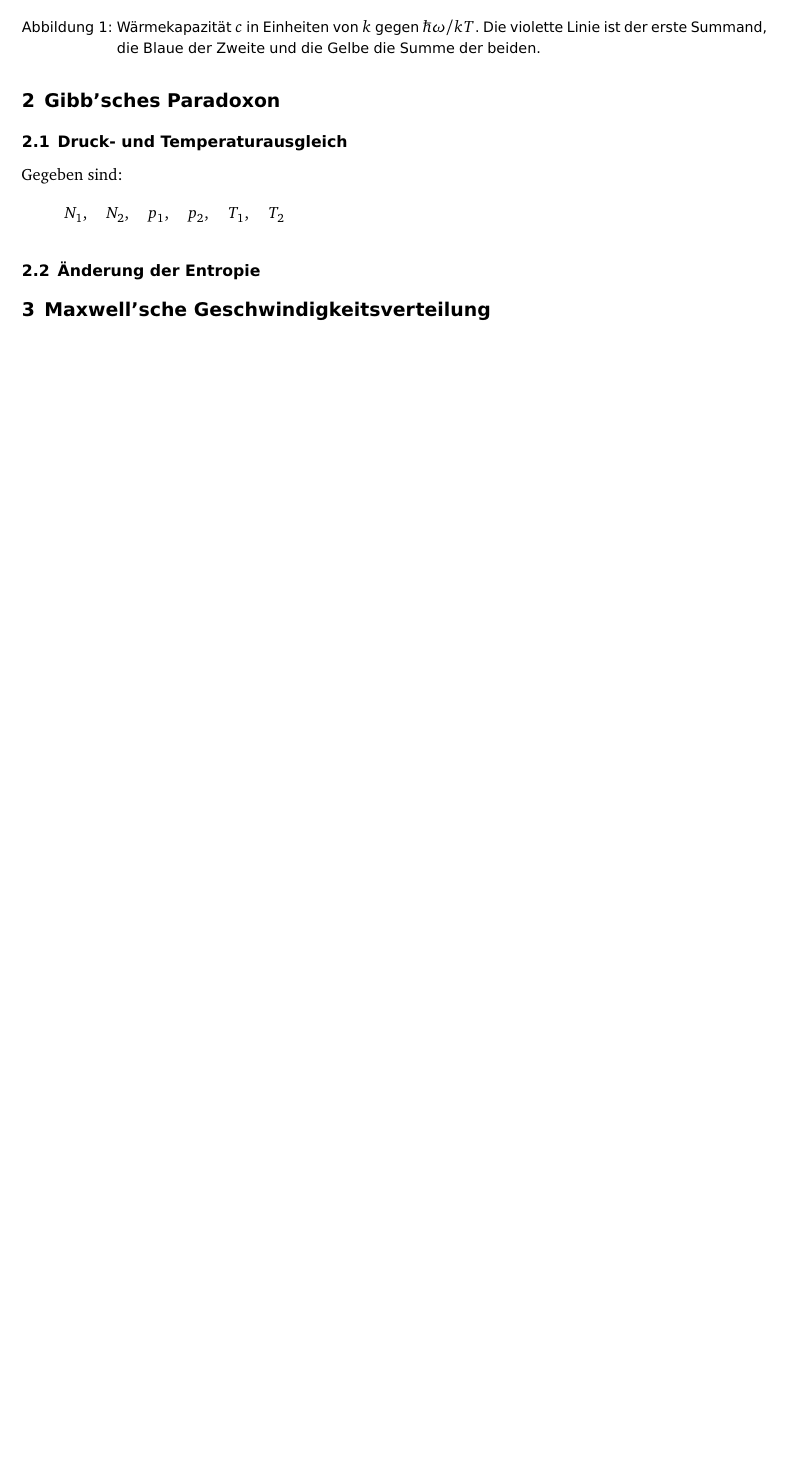
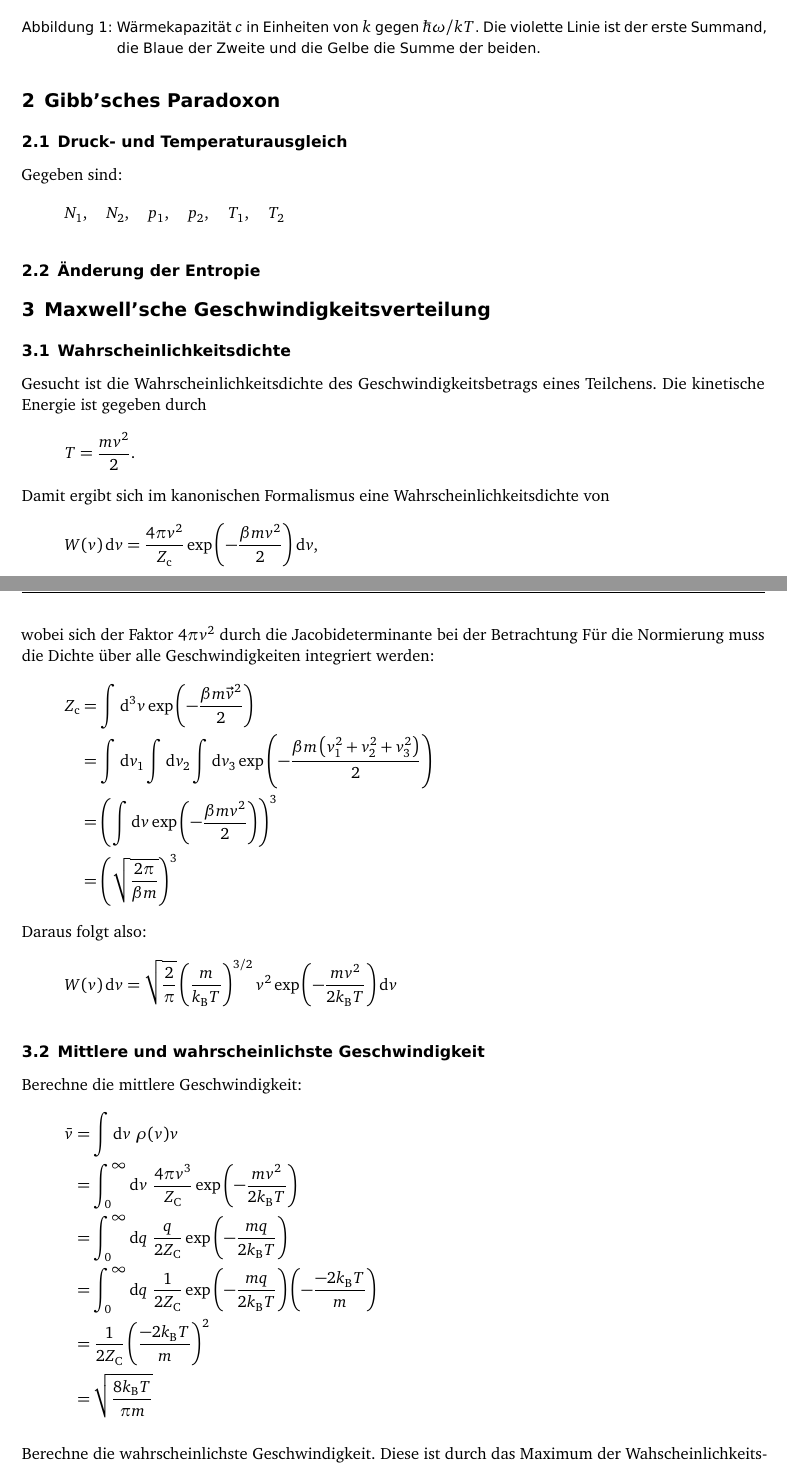
Before and after one commit to martin-ueding/physik521-Zettel, a LaTeX document (article.tex): part of page 2 of 2 before the commit and two parts of pages 2 and 3 of 4 after it, the two joined at a grey line, cut so that both start at the same text, the shorter picture padded with empty space. Compiled offline with pdfLaTeX; an older LaTeX class or package is replaced by its successor.

Commit message:
Aufgabe 3

```diff
--- a/article.tex
+++ b/article.tex
@@ -69,7 +69,37 @@ Gegeben sind:
     T_2
 \]
 
+
 \subsection{Änderung der Entropie}
 
 \section{Maxwell'sche Geschwindigkeitsverteilung}
 
+\subsection{Wahrscheinlichkeitsdichte}
+Gesucht ist die Wahrscheinlichkeitsdichte des Geschwindigkeitsbetrags eines Teilchens. Die kinetische Energie ist gegeben durch
+\[T=\frac{mv^2}{2}.\]
+Damit ergibt sich im kanonischen Formalismus eine Wahrscheinlichkeitsdichte von
+\[W(v) \dif v = \frac{4\pi v^2}{Z_\text c} \exp\del{-\frac{\beta mv^2}{2}} \dif v, \]
+wobei sich der Faktor $4\pi v^2$ durch die Jacobideterminante bei der Betrachtung
+Für die Normierung muss die Dichte über alle Geschwindigkeiten integriert werden:
+\begin{align*}
+Z_\text c &= \int \dif{}^3v \exp\del{-\frac{\beta m\vec{v}^2}{2}} \\
+&= \int\dif v_1 \int\dif v_2 \int\dif v_3 \exp\del{-\frac{\beta m \del{ v_1^2+v_2^2+v_3^2}}{2}} \\
+&= \del{\int \dif v \exp\del{-\frac{\beta m{v}^2}{2}}}^3 \\
+&= \del{\sqrt{\frac{2\pi}{\beta m}}}^3
+\end{align*}
+Daraus folgt also:
+\[W(v) \dif v = \sqrt{\frac{2}{\pi}} \del{\frac{m}{k_\text B T}}^{3/2} v^2 \exp\del{-\frac{mv^2}{2k_\text BT}} \dif v \]
+
+\subsection{Mittlere und wahrscheinlichste Geschwindigkeit}
+Berechne die mittlere Geschwindigkeit:
+\begin{align*}
+\bar{v} &= \int \dif v \ \rho(v) v \\
+&= \int_0^\infty \dif v \ \frac{4\pi v^3}{Z_\text C} \exp\del{-\frac{mv^2}{2k_\text B T}} \\
+&= \int_0^\infty \dif q \ \frac{q}{2Z_\text C} \exp\del{-\frac{mq}{2k_\text B T}} \\
+&= \int_0^\infty \dif q \ \frac{1}{2Z_\text C} \exp\del{-\frac{mq}{2k_\text B T}}\del{-\frac{-2k_\text B T}{m}} \\
+&= \frac{1}{2Z_\text C}\del{\frac{-2k_\text B T}{m}}^2 \\
+&= \sqrt{\frac{8k_\text B T}{\pi m}}
+\end{align*}
+
+Berechne die wahrscheinlichste Geschwindigkeit. Diese ist durch das Maximum der Wahscheinlichkeitsdichte gegeben, es muss also gelten:
+\[\frac{\dif}{\dif v}W(v)\bigg|_{v=v_W}=0\]
```
Also changed, not shown: article.tex (9 more changed lines).
